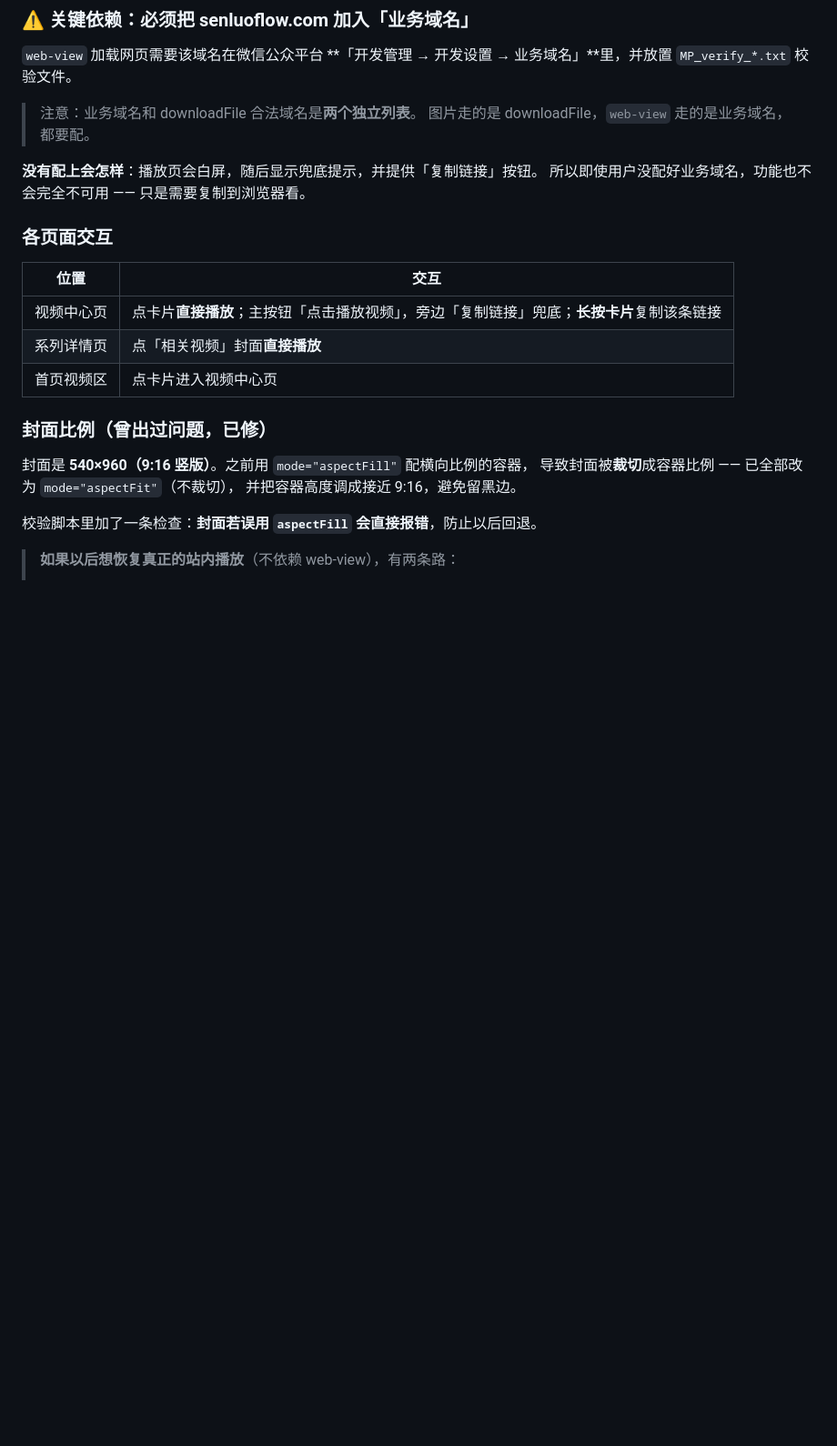
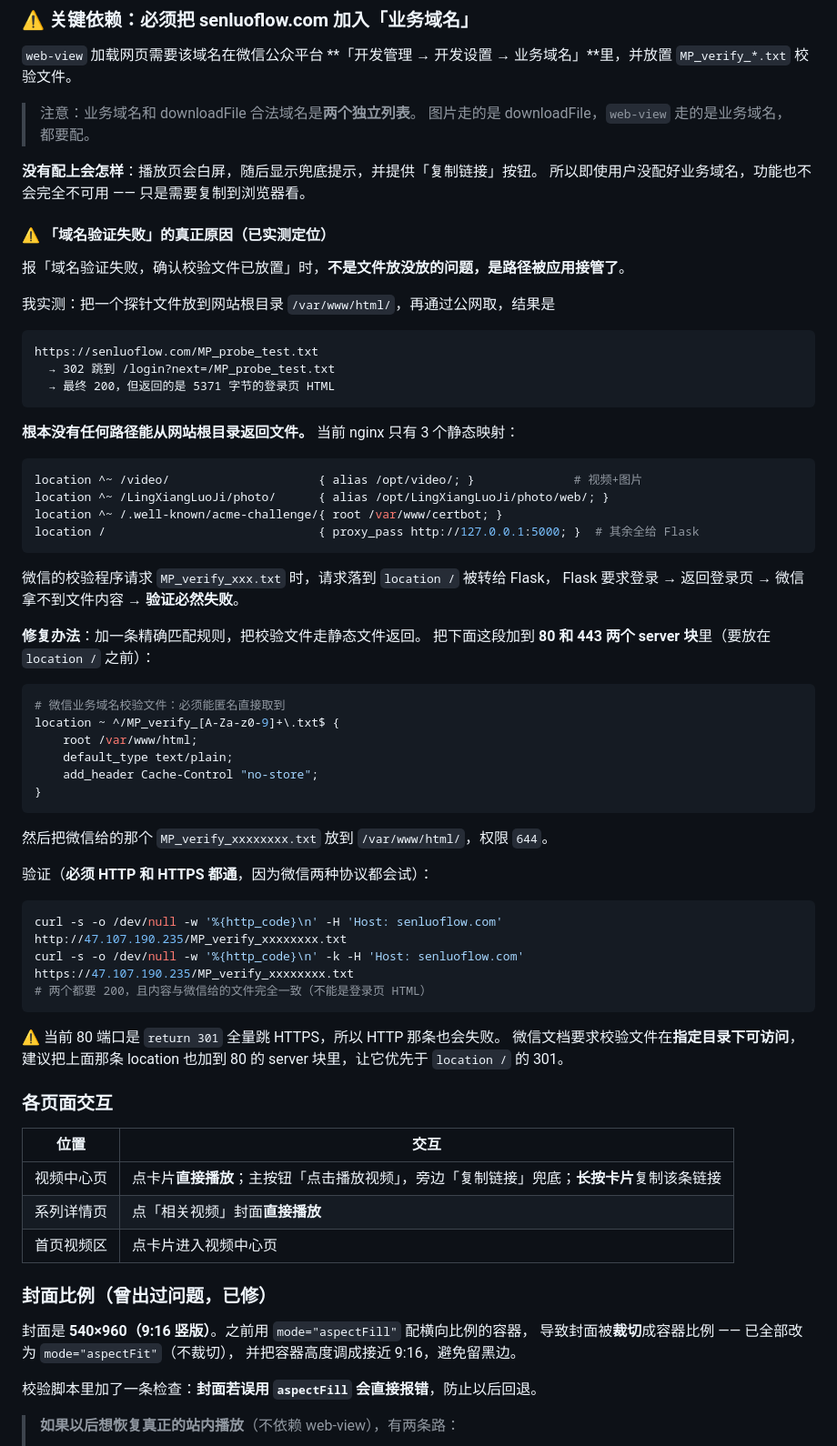
Before and after one commit to aluosen01-byte/BestLand, a Markdown page: README.md, the part around the change. Shown at 91% size. Drawn GitHub-style; blank space fills up the shorter version.

Commit message:
文档：定位并说明「业务域名验证失败」的真正原因
实测结论：不是校验文件放没放的问题，而是路径被应用接管。

- 把探针文件放到网站根目录 /var/www/html/ 后公网请求
  https://senluoflow.com/MP_probe_test.txt
  → 302 跳 /login?next=... → 200 但返回 5371 字节登录页 HTML
- 当前 nginx 只有 3 个静态映射（/video/、/LingXiangLuoJi/photo/、
  /.well-known/acme-challenge/），其余全部 proxy_pass 给 Flask，
  而 Flask 要求登录，因此微信校验程序永远拿不到文件内容
- 服务器上根本不存在 MP_verify* 文件

文档补充：
- 给出修复用的 nginx 精确匹配 location（80 与 443 两个 server 块都要加）
- 说明 80 端口当前是 return 301 全量跳转，也需放行校验文件
- 给出 HTTP 与 HTTPS 双协议验证命令（两者都必须 200 且内容一致）

````diff
--- a/README.md
+++ b/README.md
@@ -257,6 +257,56 @@ exports.main = async (event) => {
 
 **没有配上会怎样**：播放页会白屏，随后显示兜底提示，并提供「复制链接」按钮。
 所以即使用户没配好业务域名，功能也不会完全不可用 —— 只是需要复制到浏览器看。
+
+#### ⚠️ 「域名验证失败」的真正原因（已实测定位）
+
+报「域名验证失败，确认校验文件已放置」时，**不是文件放没放的问题，是路径被应用接管了**。
+
+我实测：把一个探针文件放到网站根目录 `/var/www/html/`，再通过公网取，结果是
+
+```
+https://senluoflow.com/MP_probe_test.txt
+  → 302 跳到 /login?next=/MP_probe_test.txt
+  → 最终 200，但返回的是 5371 字节的登录页 HTML
+```
+
+**根本没有任何路径能从网站根目录返回文件。** 当前 nginx 只有 3 个静态映射：
+
+```nginx
+location ^~ /video/                     { alias /opt/video/; }              # 视频+图片
+location ^~ /LingXiangLuoJi/photo/      { alias /opt/LingXiangLuoJi/photo/web/; }
+location ^~ /.well-known/acme-challenge/{ root /var/www/certbot; }
+location /                              { proxy_pass http://127.0.0.1:5000; }  # 其余全给 Flask
+```
+
+微信的校验程序请求 `MP_verify_xxx.txt` 时，请求落到 `location /` 被转给 Flask，
+Flask 要求登录 → 返回登录页 → 微信拿不到文件内容 → **验证必然失败**。
+
+**修复办法**：加一条精确匹配规则，把校验文件走静态文件返回。
+把下面这段加到 **80 和 443 两个 server 块**里（要放在 `location /` 之前）：
+
+```nginx
+# 微信业务域名校验文件：必须能匿名直接取到
+location ~ ^/MP_verify_[A-Za-z0-9]+\.txt$ {
+    root /var/www/html;
+    default_type text/plain;
+    add_header Cache-Control "no-store";
+}
+```
+
+然后把微信给的那个 `MP_verify_xxxxxxxx.txt` 放到 `/var/www/html/`，权限 `644`。
+
+验证（**必须 HTTP 和 HTTPS 都通**，因为微信两种协议都会试）：
+
+```bash
+curl -s -o /dev/null -w '%{http_code}\n' -H 'Host: senluoflow.com' http://47.107.190.235/MP_verify_xxxxxxxx.txt
+curl -s -o /dev/null -w '%{http_code}\n' -k -H 'Host: senluoflow.com' https://47.107.190.235/MP_verify_xxxxxxxx.txt
+# 两个都要 200，且内容与微信给的文件完全一致（不能是登录页 HTML）
+```
+
+⚠️ 当前 80 端口是 `return 301` 全量跳 HTTPS，所以 HTTP 那条也会失败。
+微信文档要求校验文件在**指定目录下可访问**，建议把上面那条 location
+也加到 80 的 server 块里，让它优先于 `location /` 的 301。
 
 ### 各页面交互
 
````
